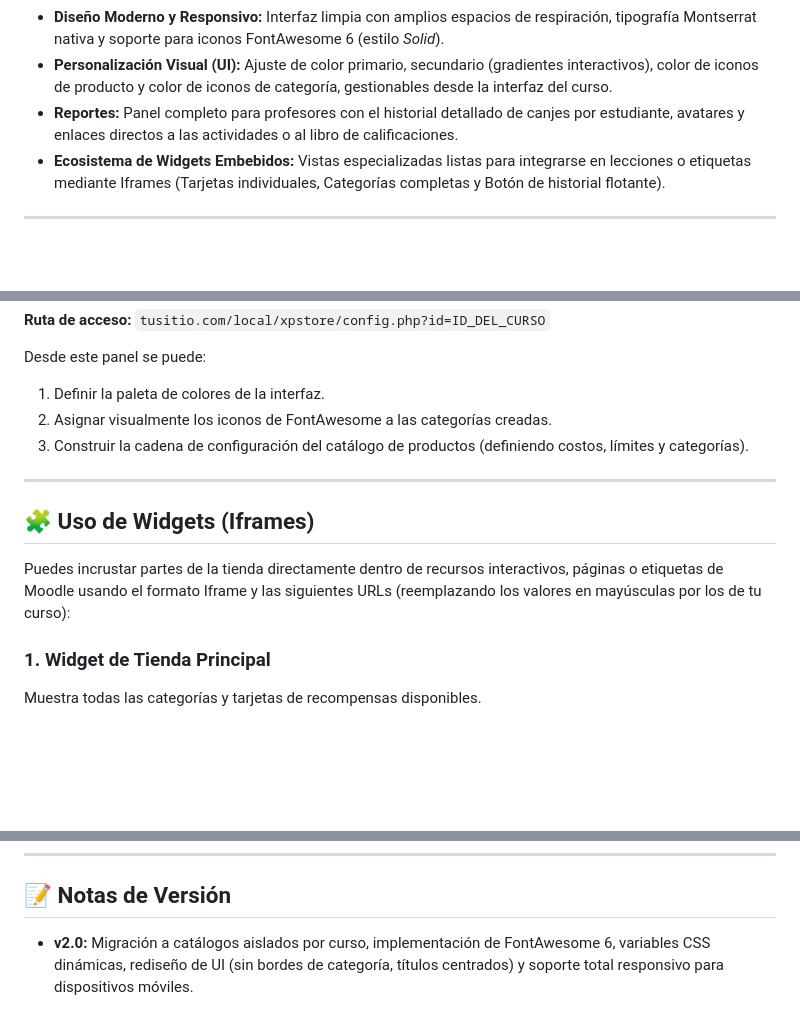
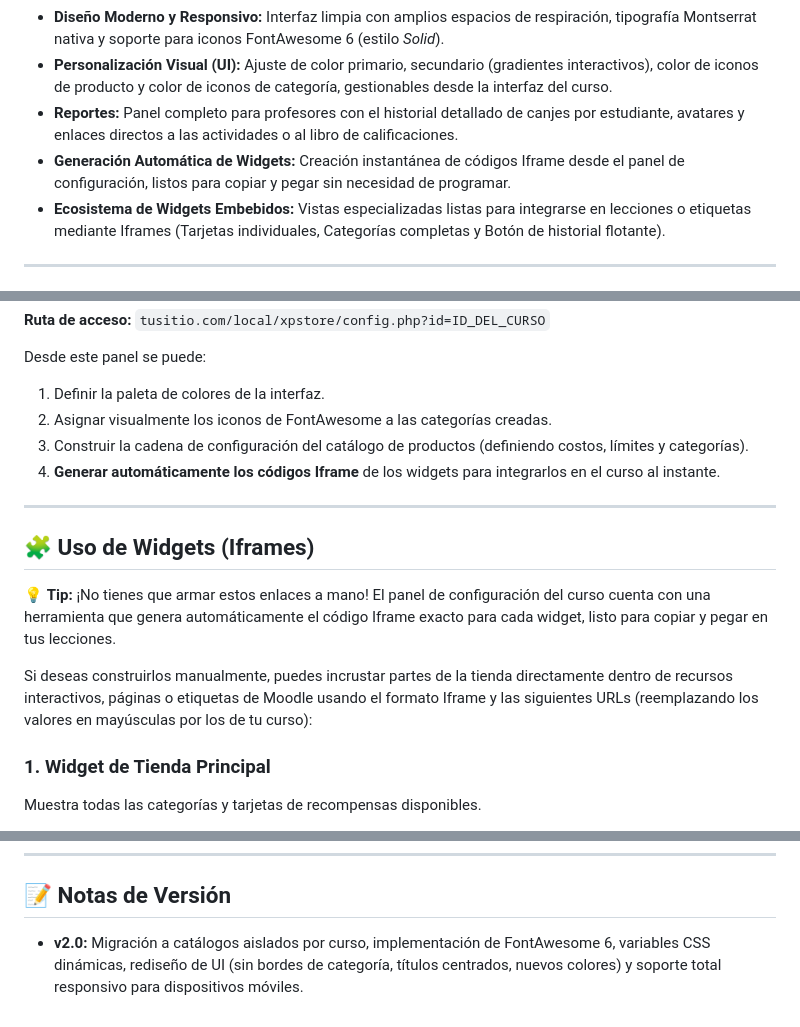
Before and after one commit to yerodigo-cell/moodle-local_xpstore, a Markdown page: README.md, 3 parts joined by grey strips. Drawn GitHub-style; blank space fills up the shorter version.

```diff
--- a/README.md
+++ b/README.md
@@ -9,6 +9,7 @@ Un plugin de gamificación para Moodle que transforma la experiencia de aprendiz
 * **Diseño Moderno y Responsivo:** Interfaz limpia con amplios espacios de respiración, tipografía Montserrat nativa y soporte para iconos FontAwesome 6 (estilo *Solid*).
 * **Personalización Visual (UI):** Ajuste de color primario, secundario (gradientes interactivos), color de iconos de producto y color de iconos de categoría, gestionables desde la interfaz del curso.
 * **Reportes:** Panel completo para profesores con el historial detallado de canjes por estudiante, avatares y enlaces directos a las actividades o al libro de calificaciones.
+* **Generación Automática de Widgets:** Creación instantánea de códigos Iframe desde el panel de configuración, listos para copiar y pegar sin necesidad de programar.
 * **Ecosistema de Widgets Embebidos:** Vistas especializadas listas para integrarse en lecciones o etiquetas mediante Iframes (Tarjetas individuales, Categorías completas y Botón de historial flotante).
 
 ---
@@ -34,12 +35,15 @@ Desde este panel se puede:
 1. Definir la paleta de colores de la interfaz.
 2. Asignar visualmente los iconos de FontAwesome a las categorías creadas.
 3. Construir la cadena de configuración del catálogo de productos (definiendo costos, límites y categorías).
+4. **Generar automáticamente los códigos Iframe** de los widgets para integrarlos en el curso al instante.
 
 ---
 
 ## 🧩 Uso de Widgets (Iframes)
 
-Puedes incrustar partes de la tienda directamente dentro de recursos interactivos, páginas o etiquetas de Moodle usando el formato Iframe y las siguientes URLs (reemplazando los valores en mayúsculas por los de tu curso):
+💡 **Tip:** ¡No tienes que armar estos enlaces a mano! El panel de configuración del curso cuenta con una herramienta que genera automáticamente el código Iframe exacto para cada widget, listo para copiar y pegar en tus lecciones.
+
+Si deseas construirlos manualmente, puedes incrustar partes de la tienda directamente dentro de recursos interactivos, páginas o etiquetas de Moodle usando el formato Iframe y las siguientes URLs (reemplazando los valores en mayúsculas por los de tu curso):
 
 ### 1. Widget de Tienda Principal
 
@@ -69,4 +73,4 @@ Un acceso directo limpio y minimalista para que el estudiante revise sus canjes
 
 ## 📝 Notas de Versión
 
-- **v2.0:** Migración a catálogos aislados por curso, implementación de FontAwesome 6, variables CSS dinámicas, rediseño de UI (sin bordes de categoría, títulos centrados) y soporte total responsivo para dispositivos móviles.
+- **v2.0:** Migración a catálogos aislados por curso, implementación de FontAwesome 6, variables CSS dinámicas, rediseño de UI (sin bordes de categoría, títulos centrados, nuevos colores) y soporte total responsivo para dispositivos móviles.
```
Also changed, not shown: other parts of README.md (+1 -1 lines).
